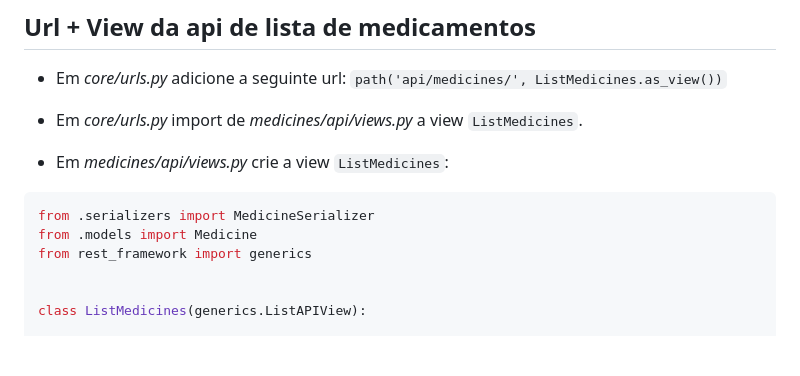
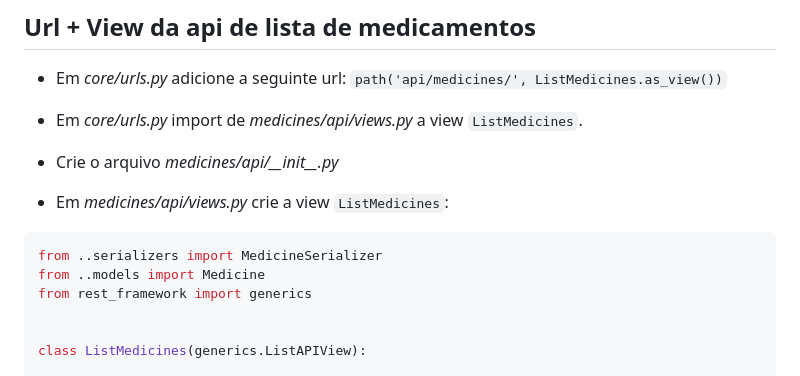
Before and after one commit to leandrocl2005/vuei-web-development-introduction, a Markdown page: readme.md, the part around the change. Drawn GitHub-style; blank space fills up the shorter version.

````diff
--- a/readme.md
+++ b/readme.md
@@ -100,11 +100,12 @@ class MedicineSerializer(ModelSerializer):
 
 - Em *core/urls.py* adicione a seguinte url: `path('api/medicines/', ListMedicines.as_view())`
 - Em *core/urls.py* import de *medicines/api/views.py* a view `ListMedicines`.
+- Crie o arquivo *medicines/api/\_\_init\_\_.py*
 
 - Em *medicines/api/views.py* crie a view `ListMedicines`:
 ```python
-from .serializers import MedicineSerializer
-from .models import Medicine
+from ..serializers import MedicineSerializer
+from ..models import Medicine
 from rest_framework import generics
 
 
````
